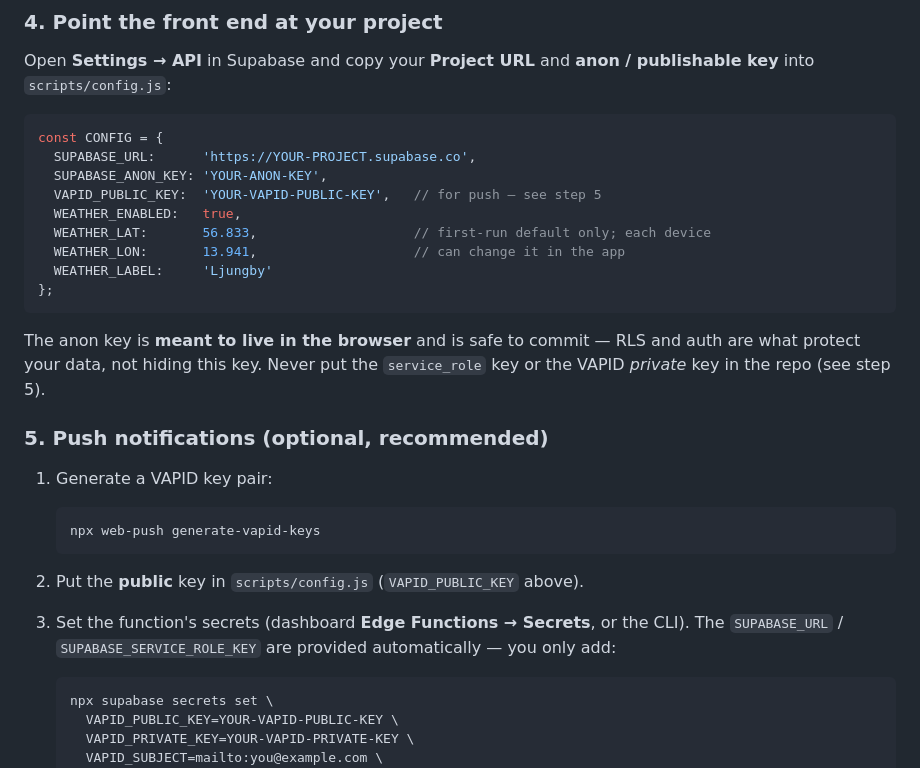
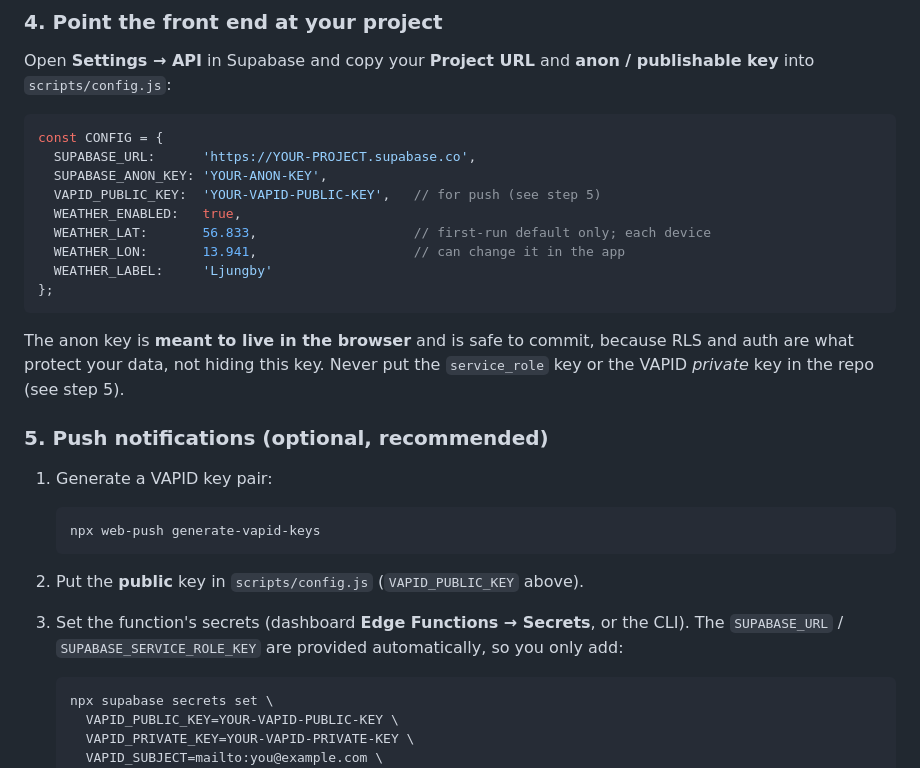
Before and after one commit to Deansie/slayqueens, a Markdown page: README.md, the part around one of its changes. Rendered like a GitHub page.

````diff
--- a/README.md
+++ b/README.md
@@ -148,7 +139,7 @@ key** into `scripts/config.js`:
 const CONFIG = {
   SUPABASE_URL:      'https://YOUR-PROJECT.supabase.co',
   SUPABASE_ANON_KEY: 'YOUR-ANON-KEY',
-  VAPID_PUBLIC_KEY:  'YOUR-VAPID-PUBLIC-KEY',   // for push — see step 5
+  VAPID_PUBLIC_KEY:  'YOUR-VAPID-PUBLIC-KEY',   // for push (see step 5)
   WEATHER_ENABLED:   true,
   WEATHER_LAT:       56.833,                    // first-run default only; each device
   WEATHER_LON:       13.941,                    // can change it in the app
@@ -156,8 +147,8 @@ const CONFIG = {
 };
 ```
 
-The anon key is **meant to live in the browser** and is safe to commit — RLS and auth are
-what protect your data, not hiding this key. Never put the `service_role` key or the VAPID
+The anon key is **meant to live in the browser** and is safe to commit, because RLS and auth
+are what protect your data, not hiding this key. Never put the `service_role` key or the VAPID
 *private* key in the repo (see step 5).
 
 ### 5. Push notifications (optional, recommended)
@@ -170,7 +161,7 @@ what protect your data, not hiding this key. Never put the `service_role` key or
 
 2. Put the **public** key in `scripts/config.js` (`VAPID_PUBLIC_KEY` above).
 3. Set the function's secrets (dashboard **Edge Functions → Secrets**, or the CLI). The
-   `SUPABASE_URL` / `SUPABASE_SERVICE_ROLE_KEY` are provided automatically — you only add:
+   `SUPABASE_URL` / `SUPABASE_SERVICE_ROLE_KEY` are provided automatically, so you only add:
 
    ```sh
    npx supabase secrets set \
````
Also changed, not shown: other parts of README.md (+49 -66 lines).
